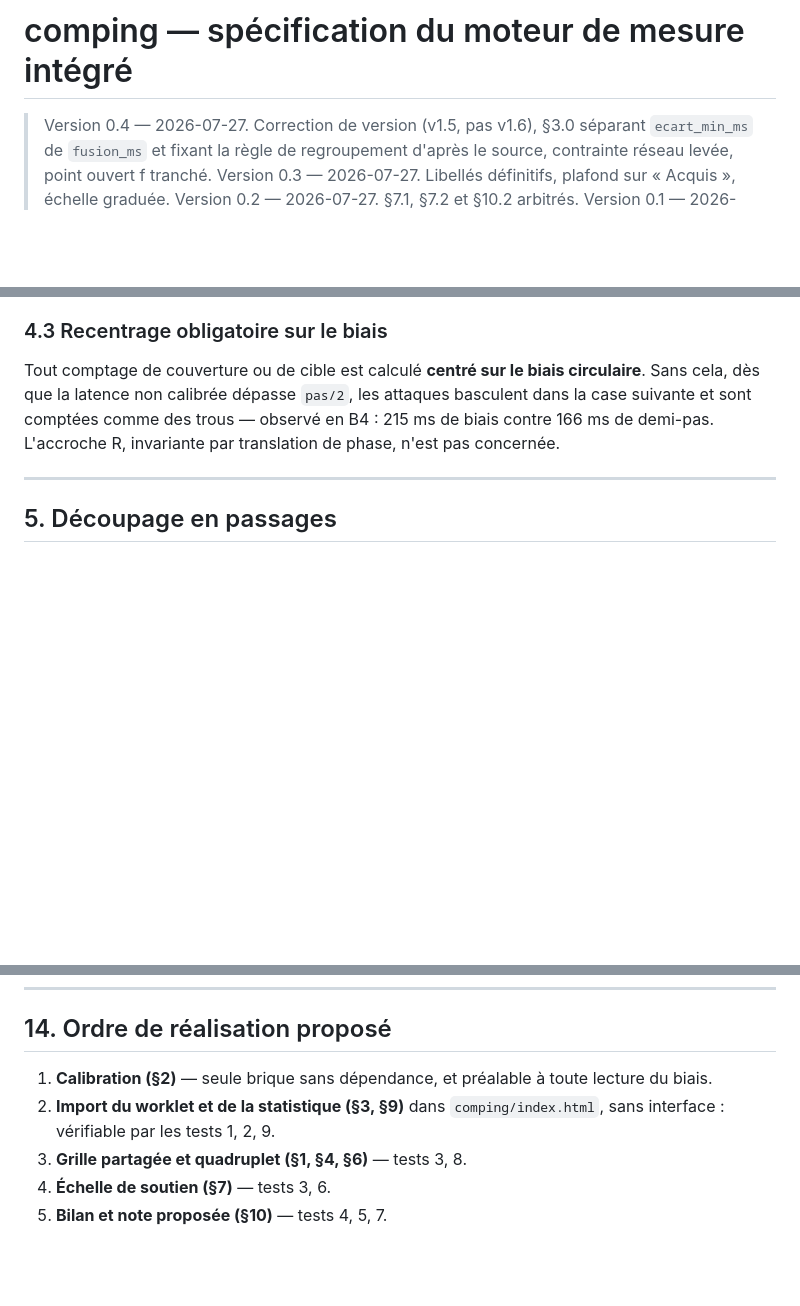
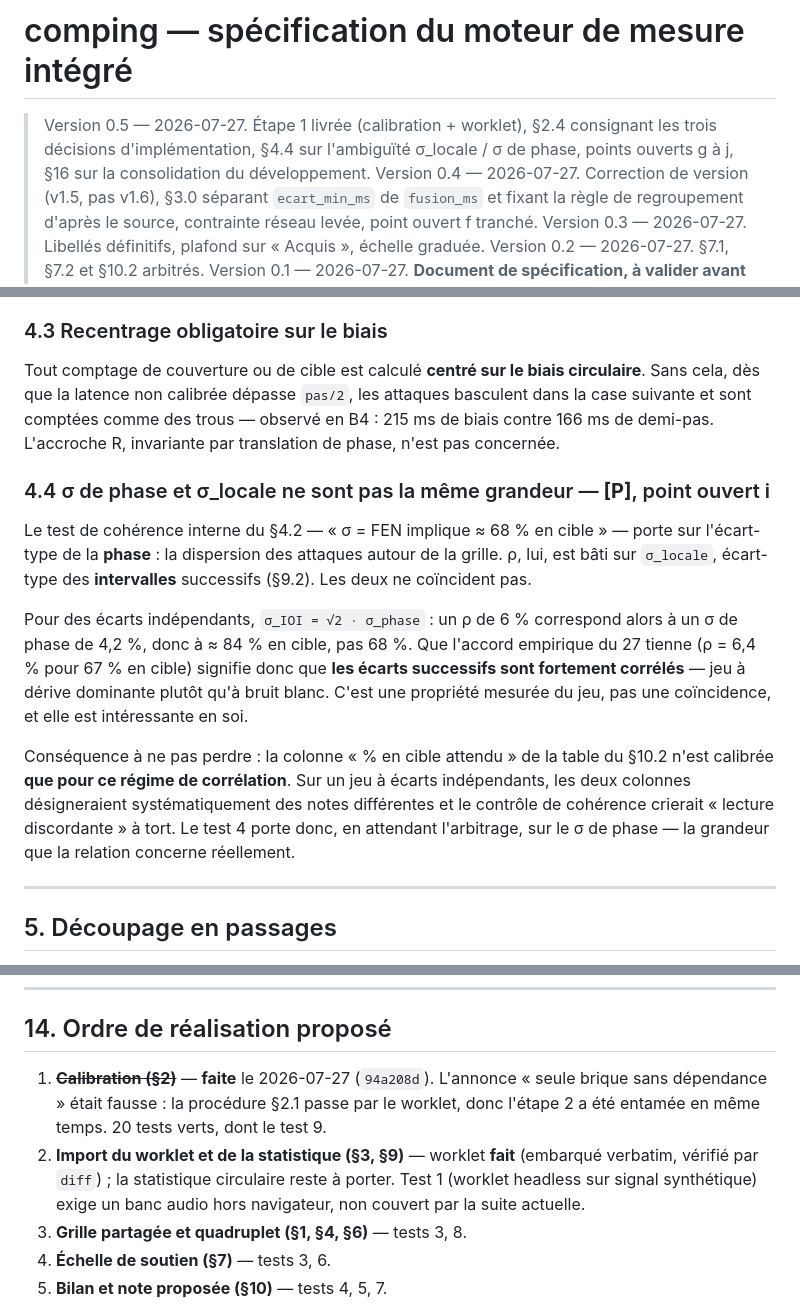
Before and after one commit to nmulongo-sys/comping, a Markdown page: SPEC-MESURE.md, 3 parts joined by grey strips. GitHub-like rendering; blank space fills up the shorter version.

```diff
--- a/SPEC-MESURE.md
+++ b/SPEC-MESURE.md
@@ -1,5 +1,8 @@
 # comping — spécification du moteur de mesure intégré
 
+> Version 0.5 — 2026-07-27. Étape 1 livrée (calibration + worklet), §2.4 consignant
+> les trois décisions d'implémentation, §4.4 sur l'ambiguïté σ_locale / σ de phase,
+> points ouverts g à j, §16 sur la consolidation du développement.
 > Version 0.4 — 2026-07-27. Correction de version (v1.5, pas v1.6), §3.0 séparant
 > `ecart_min_ms` de `fusion_ms` et fixant la règle de regroupement d'après le source,
 > contrainte réseau levée, point ouvert f tranché.
@@ -213,6 +235,25 @@ Tout comptage de couverture ou de cible est calculé **centré sur le biais circ
 Sans cela, dès que la latence non calibrée dépasse `pas/2`, les attaques basculent dans la
 case suivante et sont comptées comme des trous — observé en B4 : 215 ms de biais contre
 166 ms de demi-pas. L'accroche R, invariante par translation de phase, n'est pas concernée.
+
+### 4.4 σ de phase et σ_locale ne sont pas la même grandeur — **[P]**, point ouvert i
+
+Le test de cohérence interne du §4.2 — « σ = FEN implique ≈ 68 % en cible » — porte sur
+l'écart-type de la **phase** : la dispersion des attaques autour de la grille. ρ, lui, est
+bâti sur `σ_locale`, écart-type des **intervalles** successifs (§9.2). Les deux ne
+coïncident pas.
+
+Pour des écarts indépendants, `σ_IOI = √2 · σ_phase` : un ρ de 6 % correspond alors à un
+σ de phase de 4,2 %, donc à ≈ 84 % en cible, pas 68 %. Que l'accord empirique du 27 tienne
+(ρ = 6,4 % pour 67 % en cible) signifie donc que **les écarts successifs sont fortement
+corrélés** — jeu à dérive dominante plutôt qu'à bruit blanc. C'est une propriété mesurée du
+jeu, pas une coïncidence, et elle est intéressante en soi.
+
+Conséquence à ne pas perdre : la colonne « % en cible attendu » de la table du §10.2 n'est
+calibrée **que pour ce régime de corrélation**. Sur un jeu à écarts indépendants, les deux
+colonnes désigneraient systématiquement des notes différentes et le contrôle de cohérence
+crierait « lecture discordante » à tort. Le test 4 porte donc, en attendant l'arbitrage, sur
+le σ de phase — la grandeur que la relation concerne réellement.
 
 ---
 
@@ -511,9 +552,13 @@ une par quadruplet, conservée comme point d'origine **[P]**.
 
 ## 14. Ordre de réalisation proposé
 
-1. **Calibration (§2)** — seule brique sans dépendance, et préalable à toute lecture du biais.
-2. **Import du worklet et de la statistique (§3, §9)** dans `comping/index.html`, sans
-   interface : vérifiable par les tests 1, 2, 9.
+1. ~~**Calibration (§2)**~~ — **faite** le 2026-07-27 (`94a208d`). L'annonce « seule brique
+   sans dépendance » était fausse : la procédure §2.1 passe par le worklet, donc l'étape 2
+   a été entamée en même temps. 20 tests verts, dont le test 9.
+2. **Import du worklet et de la statistique (§3, §9)** — worklet **fait** (embarqué
+   verbatim, vérifié par `diff`) ; la statistique circulaire reste à porter. Test 1
+   (worklet headless sur signal synthétique) exige un banc audio hors navigateur, non
+   couvert par la suite actuelle.
 3. **Grille partagée et quadruplet (§1, §4, §6)** — tests 3, 8.
 4. **Échelle de soutien (§7)** — tests 3, 6.
 5. **Bilan et note proposée (§10)** — tests 4, 5, 7.
```
Also changed, not shown: other parts of SPEC-MESURE.md (+44 -0 lines).
